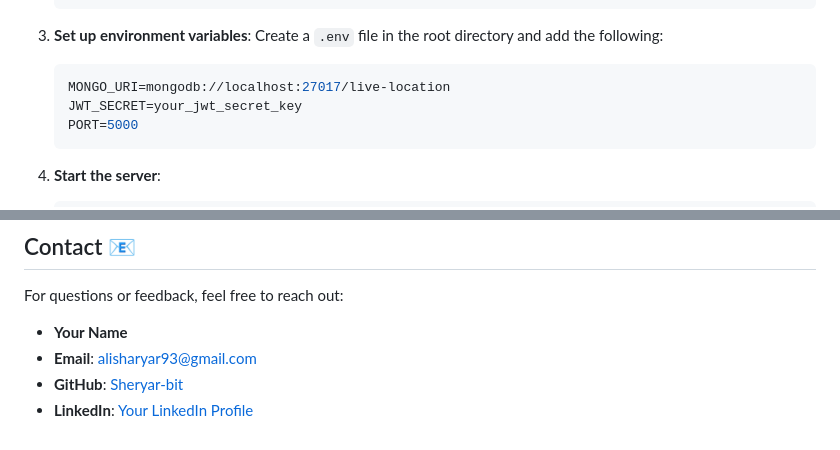
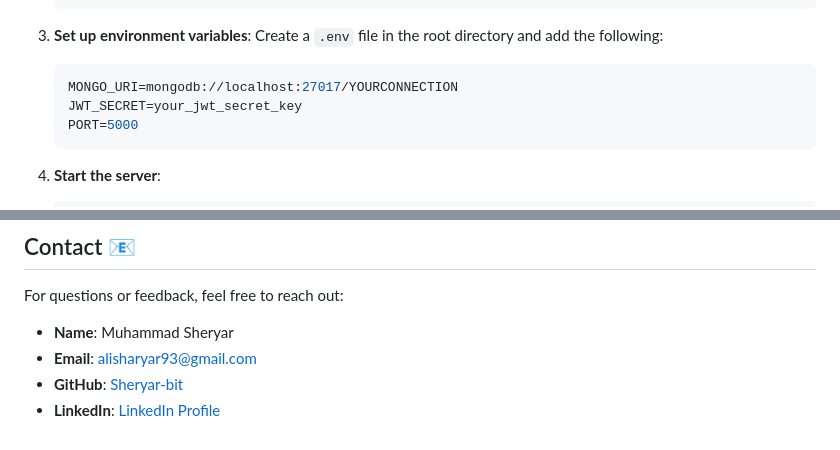
Before and after one commit to Sheryar-bit/Live-Location-Tracking, a Markdown page: README.md, 2 parts joined by grey strips. Drawn GitHub-style.

````diff
--- a/README.md
+++ b/README.md
@@ -76,7 +73,7 @@ The **Live Location Tracking System** is a real-time application that allows use
 3. **Set up environment variables**:
    Create a `.env` file in the root directory and add the following:
    ```env
-   MONGO_URI=mongodb://localhost:27017/live-location
+   MONGO_URI=mongodb://localhost:27017/YOURCONNECTION
    JWT_SECRET=your_jwt_secret_key
    PORT=5000
    ```
@@ -183,7 +180,7 @@ Contributions are welcome! If you'd like to contribute, please follow these step
 
 For questions or feedback, feel free to reach out:
 
-- **Your Name**
+- **Name**: Muhammad Sheryar
 - **Email**: alisharyar93@gmail.com
 - **GitHub**: [Sheryar-bit](https://github.com/Sheryar-bit)
-- **LinkedIn**: [Your LinkedIn Profile](https://linkedin.com/in/your-profile)
+- **LinkedIn**: [LinkedIn Profile](https://pk.linkedin.com/in/httsheryar-ali-53349a219)
````
Also changed, not shown: other parts of README.md (+0 -3 lines).
